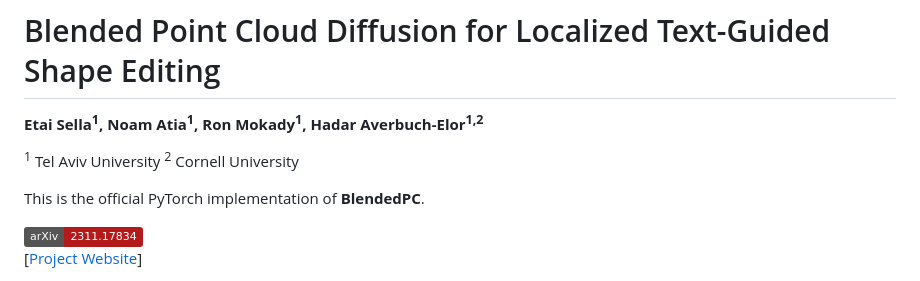
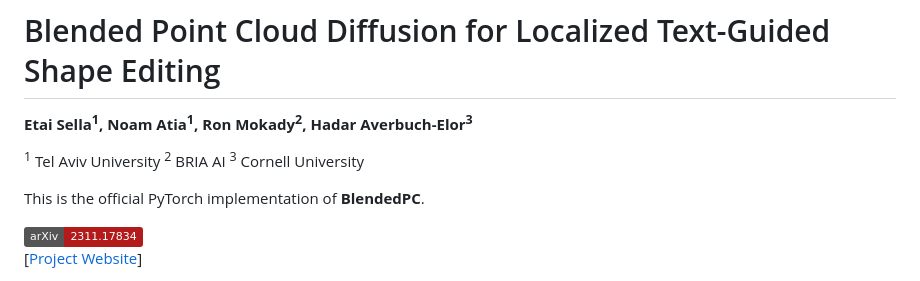
Before and after one commit to TAU-VAILab/BlendedPC, a Markdown page: README.md, the part around the change. GitHub-like rendering; badges without logos.

```diff
--- a/README.md
+++ b/README.md
@@ -1,8 +1,8 @@
 # Blended Point Cloud Diffusion for Localized Text-Guided Shape Editing
 
-**Etai Sella<sup>1</sup>, Noam Atia<sup>1</sup>, Ron Mokady<sup>1</sup>, Hadar Averbuch-Elor<sup>1,2</sup>**
+**Etai Sella<sup>1</sup>, Noam Atia<sup>1</sup>, Ron Mokady<sup>2</sup>, Hadar Averbuch-Elor<sup>3</sup>**
 
-<sup>1</sup> Tel Aviv University  <sup>2</sup> Cornell University
+<sup>1</sup> Tel Aviv University  <sup>2</sup> BRIA AI <sup>3</sup> Cornell University
 
 This is the official PyTorch implementation of **BlendedPC**.
 
```
